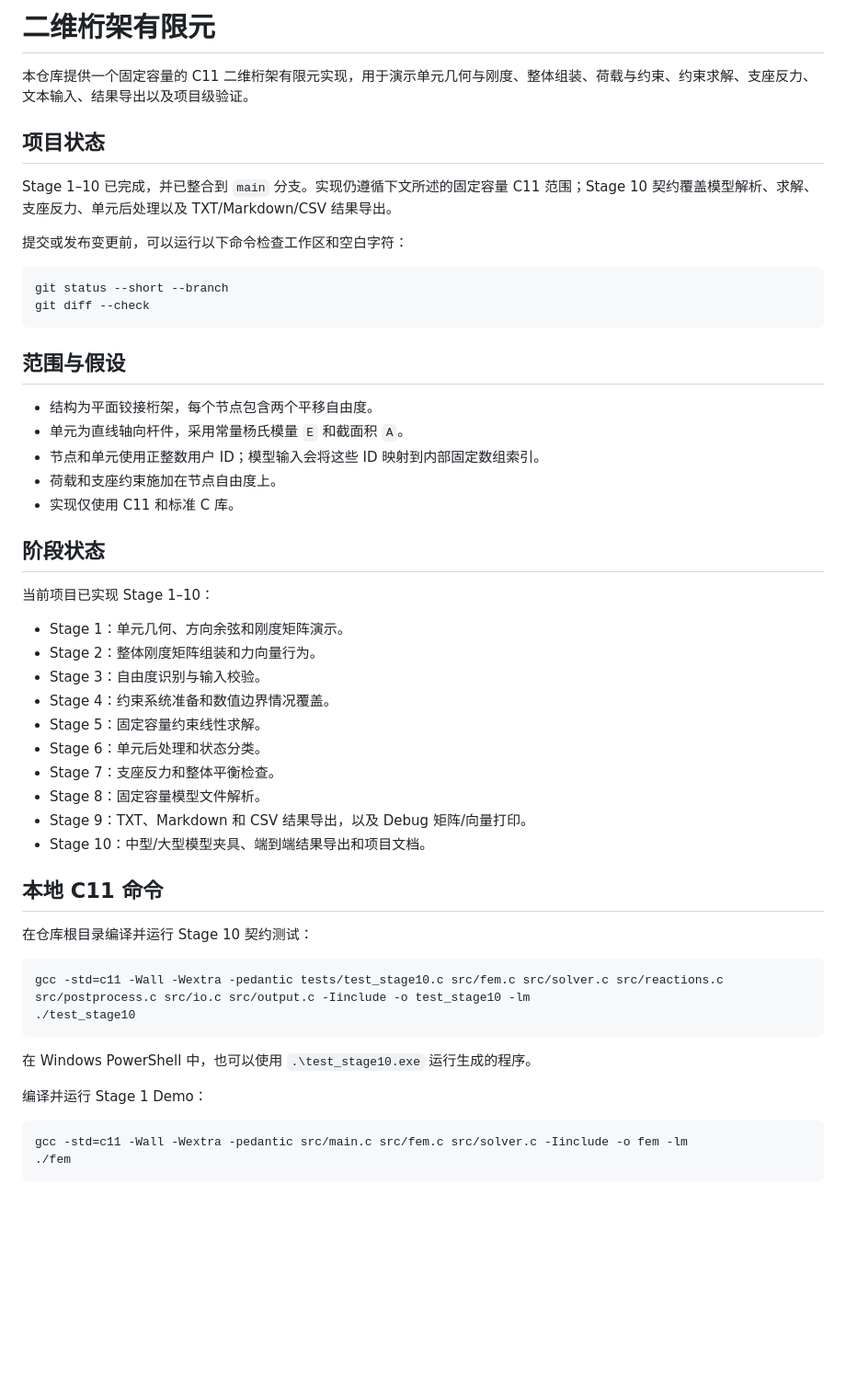
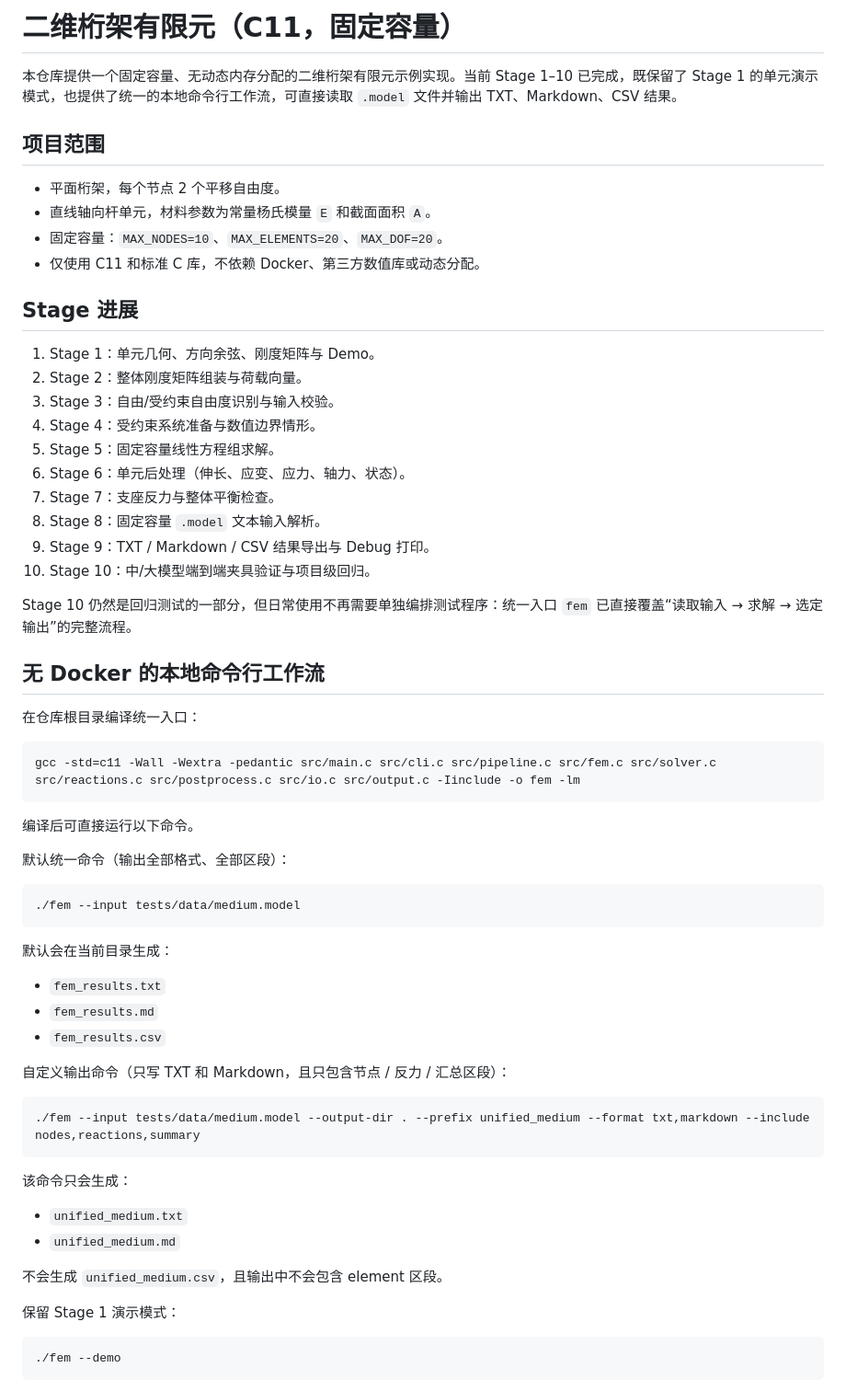
Before and after one commit to DUSK1NG/C_FE, a Markdown page: README.md, the part around one of its changes. Shown at 92% size. GitHub-like rendering; blank space fills up the shorter version.

Commit message:
docs: document unified FEM input and output

````diff
--- a/README.md
+++ b/README.md
@@ -1,55 +1,67 @@
-# 二维桁架有限元
+# 二维桁架有限元（C11，固定容量）
 
-本仓库提供一个固定容量的 C11 二维桁架有限元实现，用于演示单元几何与刚度、整体组装、荷载与约束、约束求解、支座反力、文本输入、结果导出以及项目级验证。
+本仓库提供一个固定容量、无动态内存分配的二维桁架有限元示例实现。当前 Stage 1–10 已完成，既保留了 Stage 1 的单元演示模式，也提供了统一的本地命令行工作流，可直接读取 `.model` 文件并输出 TXT、Markdown、CSV 结果。
 
-## 项目状态
+## 项目范围
 
-Stage 1–10 已完成，并已整合到 `main` 分支。实现仍遵循下文所述的固定容量 C11 范围；Stage 10 契约覆盖模型解析、求解、支座反力、单元后处理以及 TXT/Markdown/CSV 结果导出。
+- 平面桁架，每个节点 2 个平移自由度。
+- 直线轴向杆单元，材料参数为常量杨氏模量 `E` 和截面面积 `A`。
+- 固定容量：`MAX_NODES=10`、`MAX_ELEMENTS=20`、`MAX_DOF=20`。
+- 仅使用 C11 和标准 C 库，不依赖 Docker、第三方数值库或动态分配。
 
-提交或发布变更前，可以运行以下命令检查工作区和空白字符：
+## Stage 进展
+
+1. Stage 1：单元几何、方向余弦、刚度矩阵与 Demo。
+2. Stage 2：整体刚度矩阵组装与荷载向量。
+3. Stage 3：自由/受约束自由度识别与输入校验。
+4. Stage 4：受约束系统准备与数值边界情形。
+5. Stage 5：固定容量线性方程组求解。
+6. Stage 6：单元后处理（伸长、应变、应力、轴力、状态）。
+7. Stage 7：支座反力与整体平衡检查。
+8. Stage 8：固定容量 `.model` 文本输入解析。
+9. Stage 9：TXT / Markdown / CSV 结果导出与 Debug 打印。
+10. Stage 10：中/大模型端到端夹具验证与项目级回归。
+
+Stage 10 仍然是回归测试的一部分，但日常使用不再需要单独编排测试程序：统一入口 `fem` 已直接覆盖“读取输入 → 求解 → 选定输出”的完整流程。
+
+## 无 Docker 的本地命令行工作流
+
+在仓库根目录编译统一入口：
 
 ```text
-git status --short --branch
-git diff --check
+gcc -std=c11 -Wall -Wextra -pedantic src/main.c src/cli.c src/pipeline.c src/fem.c src/solver.c src/reactions.c src/postprocess.c src/io.c src/output.c -Iinclude -o fem -lm
 ```
 
-## 范围与假设
+编译后可直接运行以下命令。
 
-- 结构为平面铰接桁架，每个节点包含两个平移自由度。
-- 单元为直线轴向杆件，采用常量杨氏模量 `E` 和截面积 `A`。
-- 节点和单元使用正整数用户 ID；模型输入会将这些 ID 映射到内部固定数组索引。
-- 荷载和支座约束施加在节点自由度上。
-- 实现仅使用 C11 和标准 C 库。
-
-## 阶段状态
-
-当前项目已实现 Stage 1–10：
-
-- Stage 1：单元几何、方向余弦和刚度矩阵演示。
-- Stage 2：整体刚度矩阵组装和力向量行为。
-- Stage 3：自由度识别与输入校验。
-- Stage 4：约束系统准备和数值边界情况覆盖。
-- Stage 5：固定容量约束线性求解。
-- Stage 6：单元后处理和状态分类。
-- Stage 7：支座反力和整体平衡检查。
-- Stage 8：固定容量模型文件解析。
-- Stage 9：TXT、Markdown 和 CSV 结果导出，以及 Debug 矩阵/向量打印。
-- Stage 10：中型/大型模型夹具、端到端结果导出和项目文档。
-
-## 本地 C11 命令
-
-在仓库根目录编译并运行 Stage 10 契约测试：
+默认统一命令（输出全部格式、全部区段）：
 
 ```text
-gcc -std=c11 -Wall -Wextra -pedantic tests/test_stage10.c src/fem.c src/solver.c src/reactions.c src/postprocess.c src/io.c src/output.c -Iinclude -o test_stage10 -lm
-./test_stage10
+./fem --input tests/data/medium.model
 ```
 
-在 Windows PowerShell 中，也可以使用 `.\test_stage10.exe` 运行生成的程序。
+默认会在当前目录生成：
 
-编译并运行 Stage 1 Demo：
+- `fem_results.txt`
+- `fem_results.md`
+- `fem_results.csv`
+
+自定义输出命令（只写 TXT 和 Markdown，且只包含节点 / 反力 / 汇总区段）：
 
 ```text
-gcc -std=c11 -Wall -Wextra -pedantic src/main.c src/fem.c src/solver.c -Iinclude -o fem -lm
-./fem
+./fem --input tests/data/medium.model --output-dir . --prefix unified_medium --format txt,markdown --include nodes,reactions,summary
 ```
+
+该命令只会生成：
+
+- `unified_medium.txt`
+- `unified_medium.md`
+
+不会生成 `unified_medium.csv`，且输出中不会包含 element 区段。
+
+保留 Stage 1 演示模式：
+
+```text
+./fem --demo
+```
+
````
Also changed, not shown: other parts of README.md (+85 -16 lines), docs/project-report.md (+137 -25 lines).
